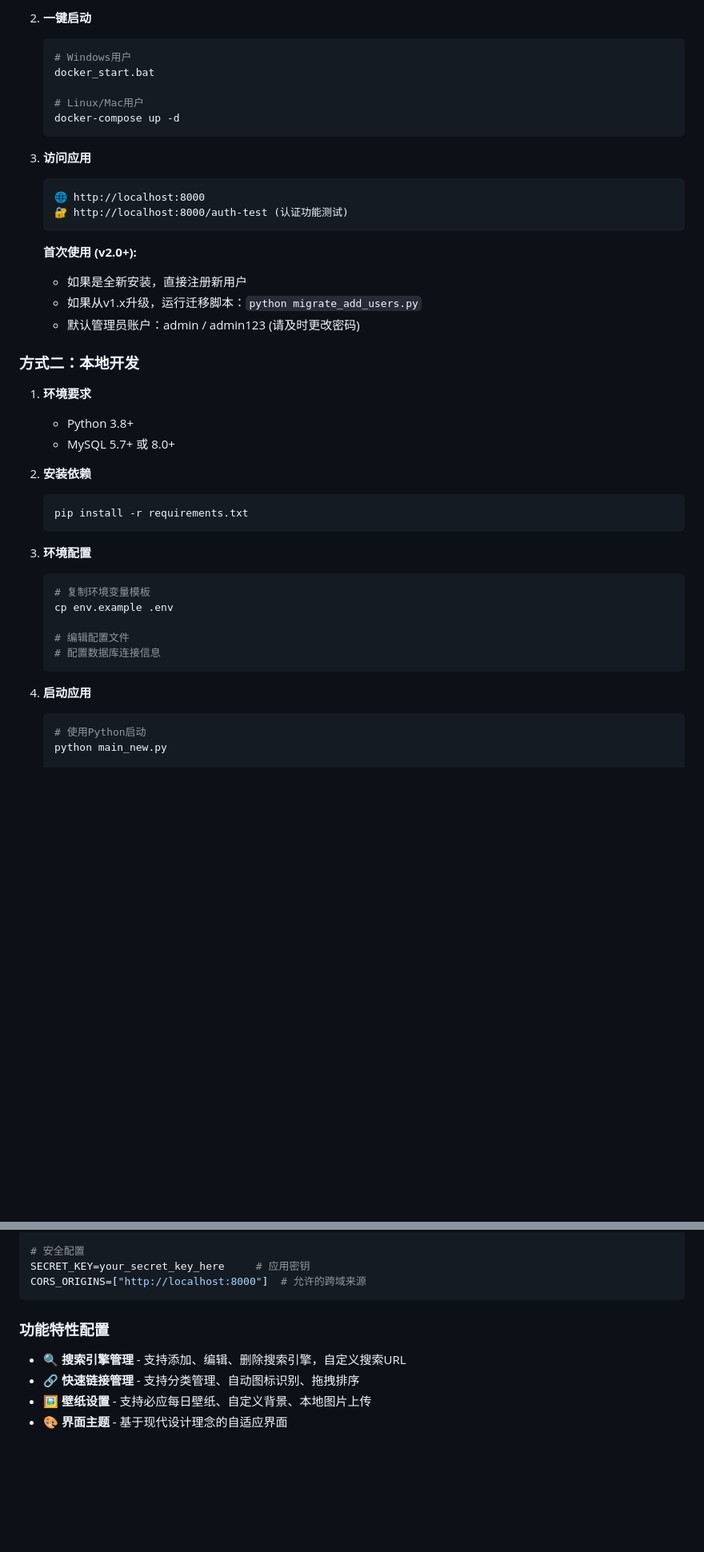
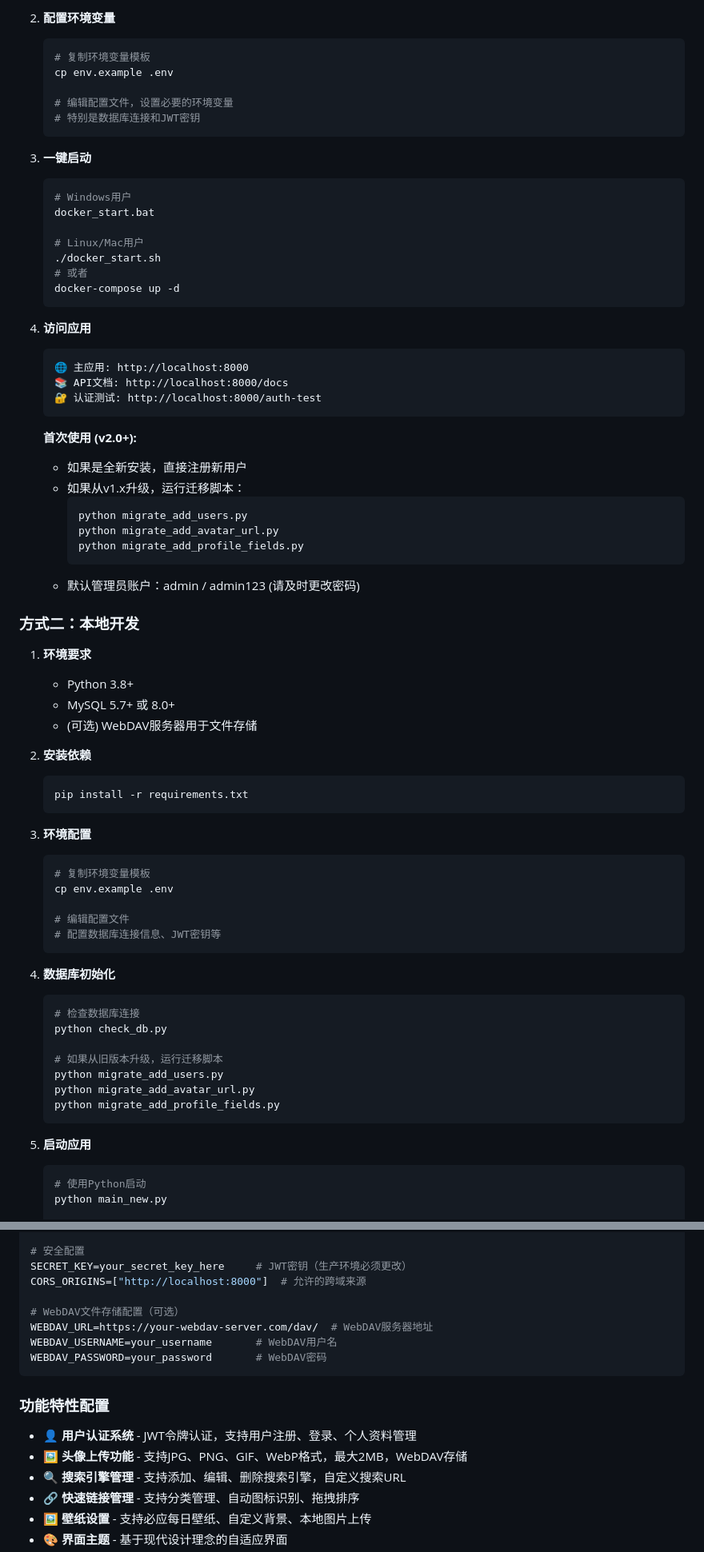
Before and after one commit to yxhpy/jiansou-search-engine, a Markdown page: README.md, 2 parts joined by grey strips. Shown at 80% size. Rendered like a GitHub page; blank space fills up the shorter version.

````diff
--- a/README.md
+++ b/README.md
@@ -113,23 +142,40 @@
    ```
 
-2. **一键启动**
+2. **配置环境变量**
+   ```bash
+   # 复制环境变量模板
+   cp env.example .env
+
+   # 编辑配置文件，设置必要的环境变量
+   # 特别是数据库连接和JWT密钥
+   ```
+
+3. **一键启动**
    ```bash
    # Windows用户
    docker_start.bat
 
    # Linux/Mac用户
+   ./docker_start.sh
+   # 或者
    docker-compose up -d
    ```
 
-3. **访问应用**
+4. **访问应用**
    ```
-   🌐 http://localhost:8000
-   🔐 http://localhost:8000/auth-test (认证功能测试)
+   🌐 主应用: http://localhost:8000
+   📚 API文档: http://localhost:8000/docs
+   🔐 认证测试: http://localhost:8000/auth-test
    ```
 
    **首次使用 (v2.0+):**
    - 如果是全新安装，直接注册新用户
-   - 如果从v1.x升级，运行迁移脚本：`python migrate_add_users.py`
+   - 如果从v1.x升级，运行迁移脚本：
+     ```bash
+     python migrate_add_users.py
+     python migrate_add_avatar_url.py
+     python migrate_add_profile_fields.py
+     ```
    - 默认管理员账户：admin / admin123 (请及时更改密码)
 
 ### 方式二：本地开发
@@ -137,6 +183,7 @@
 1. **环境要求**
    - Python 3.8+
    - MySQL 5.7+ 或 8.0+
+   - (可选) WebDAV服务器用于文件存储
 
 2. **安装依赖**
    ```bash
@@ -149,10 +196,21 @@
    cp env.example .env
 
    # 编辑配置文件
-   # 配置数据库连接信息
+   # 配置数据库连接信息、JWT密钥等
    ```
 
-4. **启动应用**
+4. **数据库初始化**
+   ```bash
+   # 检查数据库连接
+   python check_db.py
+
+   # 如果从旧版本升级，运行迁移脚本
+   python migrate_add_users.py
+   python migrate_add_avatar_url.py
+   python migrate_add_profile_fields.py
+   ```
+
+5. **启动应用**
    ```bash
    # 使用Python启动
    python main_new.py
@@ -190,12 +250,19 @@ MYSQL_PASSWORD=your_password        # 数据库密码
 MYSQL_DATABASE=search               # 数据库名称
 
 # 安全配置
-SECRET_KEY=your_secret_key_here     # 应用密钥
+SECRET_KEY=your_secret_key_here     # JWT密钥（生产环境必须更改）
 CORS_ORIGINS=["http://localhost:8000"]  # 允许的跨域来源
+
+# WebDAV文件存储配置（可选）
+WEBDAV_URL=https://your-webdav-server.com/dav/  # WebDAV服务器地址
+WEBDAV_USERNAME=your_username       # WebDAV用户名
+WEBDAV_PASSWORD=your_password       # WebDAV密码
 ```
 
 ### 功能特性配置
 
+- **👤 用户认证系统** - JWT令牌认证，支持用户注册、登录、个人资料管理
+- **🖼️ 头像上传功能** - 支持JPG、PNG、GIF、WebP格式，最大2MB，WebDAV存储
 - **🔍 搜索引擎管理** - 支持添加、编辑、删除搜索引擎，自定义搜索URL
 - **🔗 快速链接管理** - 支持分类管理、自动图标识别、拖拽排序
 - **🖼️ 壁纸设置** - 支持必应每日壁纸、自定义背景、本地图片上传
````
Also changed, not shown: other parts of README.md (+128 -12 lines).
